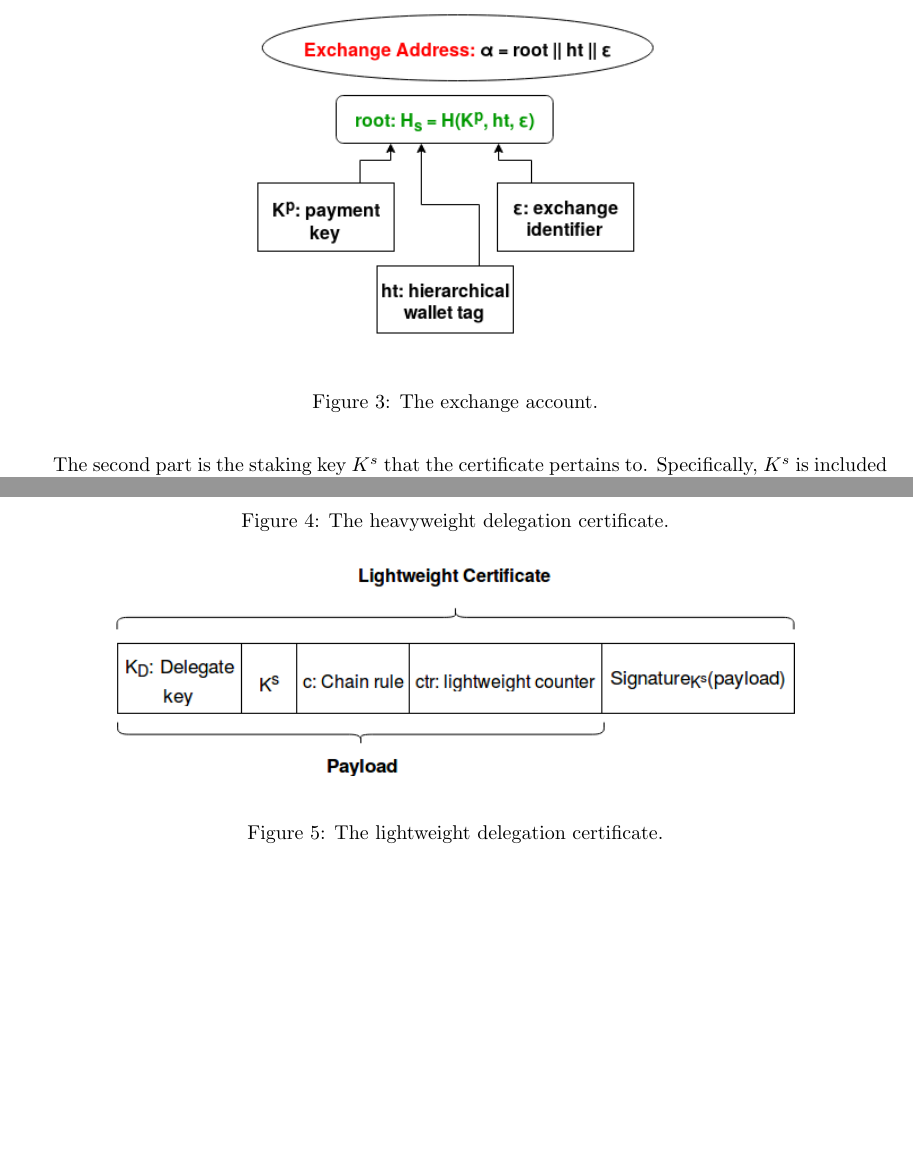
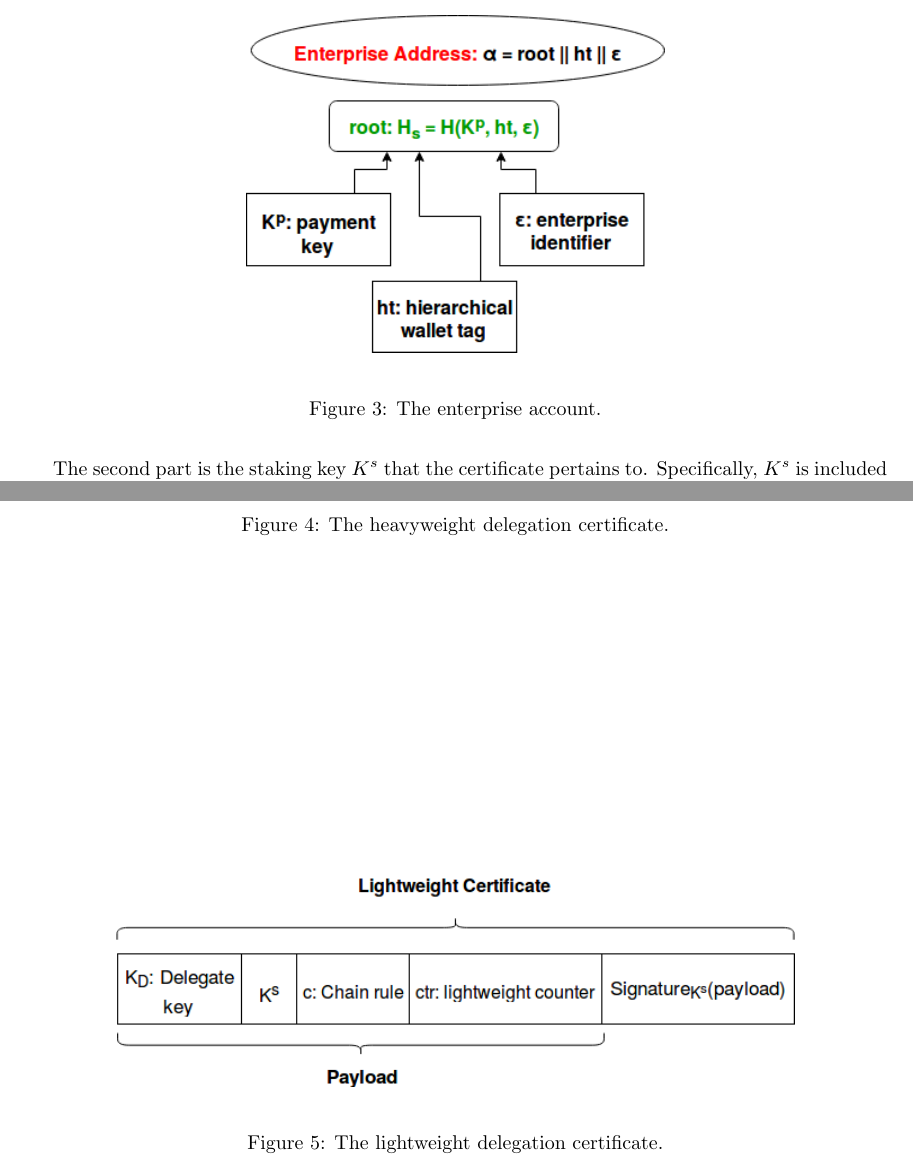
Before and after one commit to input-output-hk/Delegation-Account-Management, a LaTeX document (main.tex, which reads account.tex, delegation.tex): two parts of pages 5 and 6 of 8 before the commit and two parts of pages 5 and 6 of 9 after it, joined at a grey line, cut so that both start at the same text, the shorter picture padded with empty space. Compiled offline with pdfLaTeX.

```diff
--- a/account.tex
+++ b/account.tex
@@ -117,8 +117,8 @@
 
 \begin{figure}
   \begin{center}
-    \includegraphics[width=210pt]{exchange_account_plain.png}
+    \includegraphics[width=210pt]{figures/enterprise_account_plain.png}
   \end{center}
-  \caption{The exchange account.}
-  \label{fig:exchange_account_plain}
+  \caption{The enterprise account.}
+  \label{fig:enterprise_account_plain}
 \end{figure}
--- a/delegation.tex
+++ b/delegation.tex
@@ -44,7 +44,7 @@
 
 \begin{figure}
   \begin{center}
-    \includegraphics[width=340pt]{light_certificate_v2.png}
+    \includegraphics[width=340pt]{figures/light_certificate_v2.png}
   \end{center}
   \caption{The lightweight delegation certificate.}
   \label{fig:light_certificate_v2}
```
Also changed, not shown: figures/base_account_v2.png (renamed from base_account_v2.png), figures/certificate_v2.png (renamed from certificate_v2.png), figures/enterprise_account_plain.png (added), figures/light_certificate_v2.png (renamed from light_certificate_v2.png), figures/pointer_account.png (renamed from pointer_account.png), account.tex (4 more changed lines), delegation.tex (2 more changed lines).
